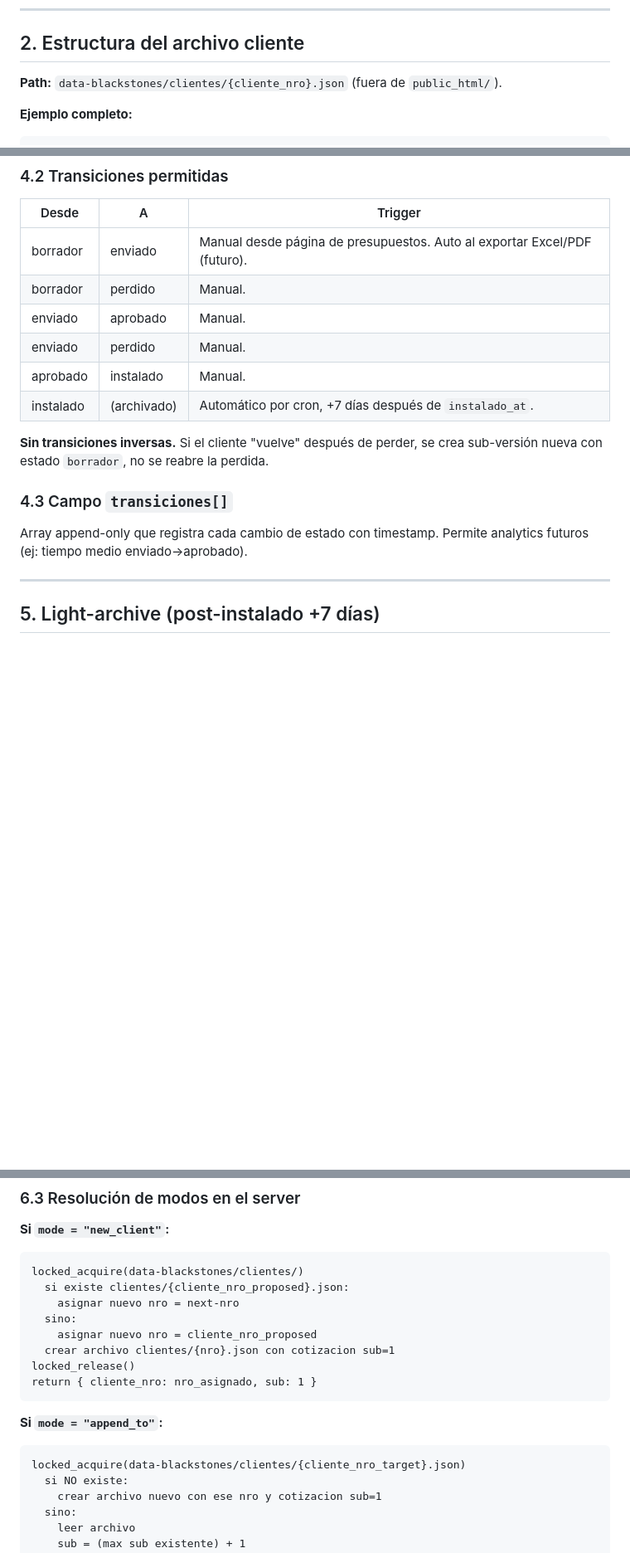
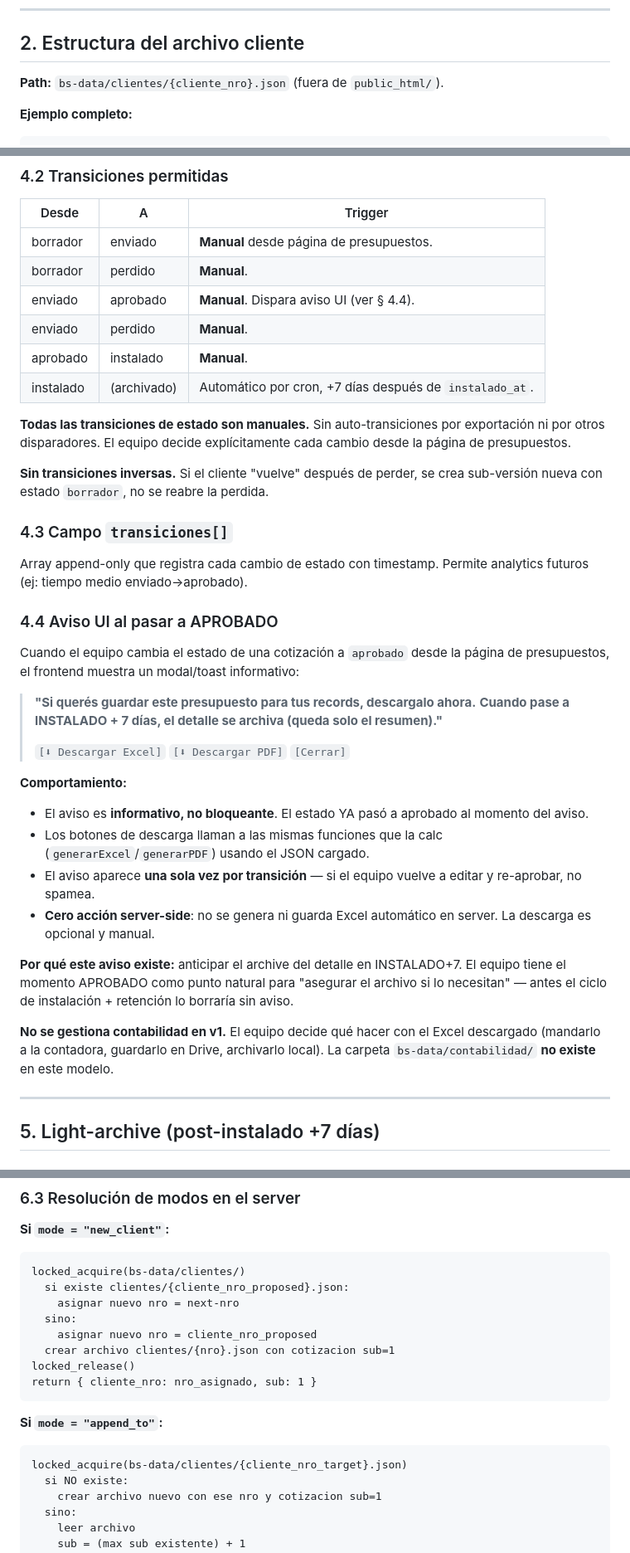
Before and after one commit to dmuziottisosa/blackstones, a Markdown page: 03-product/calculadora/json-contract-v1.md, 3 parts joined by grey strips. Shown at 83% size. GitHub-like rendering; blank space fills up the shorter version.

Commit message:
Spec adjustments: rename data dir to bs-data, all states manual, APROBADO warning
Per owner clarifications:
- Data directory renamed from "data-blackstones" to "bs-data" (shorter,
  same security stance: lives outside public_html/).
- All state transitions are 100% manual (removed the "auto-trigger to
  enviado on export" idea). The team decides explicitly each change.
- APROBADO transition shows an informational UI modal/toast: reminds
  the team to download the Excel/PDF for their records before the
  light-archive in INSTALADO+7 days. The modal includes inline
  download buttons. ZERO server-side automation: nothing is saved
  automatically to a contabilidad folder. The team handles
  accounting outside this system in v1.

The contabilidad folder concept is deferred — not part of v1. If
later the owner wants automatic accounting export, that's a separate
decision-log entry.

https://claude.ai/code/session_01TUWwssyPrEWNP5HjZcoMDv

````diff
--- a/03-product/calculadora/json-contract-v1.md
+++ b/03-product/calculadora/json-contract-v1.md
@@ -33,7 +33,7 @@ La calc **propone** un N° (auto-incremento). El server, con flock, **asigna** e
 
 ## 2. Estructura del archivo cliente
 
-**Path:** `data-blackstones/clientes/{cliente_nro}.json` (fuera de `public_html/`).
+**Path:** `bs-data/clientes/{cliente_nro}.json` (fuera de `public_html/`).
 
 **Ejemplo completo:**
 
@@ -224,18 +224,39 @@ Campos específicos:
 
 | Desde | A | Trigger |
 |---|---|---|
-| borrador | enviado | Manual desde página de presupuestos. Auto al exportar Excel/PDF (futuro). |
-| borrador | perdido | Manual. |
-| enviado | aprobado | Manual. |
-| enviado | perdido | Manual. |
-| aprobado | instalado | Manual. |
+| borrador | enviado | **Manual** desde página de presupuestos. |
+| borrador | perdido | **Manual**. |
+| enviado | aprobado | **Manual**. Dispara aviso UI (ver § 4.4). |
+| enviado | perdido | **Manual**. |
+| aprobado | instalado | **Manual**. |
 | instalado | (archivado) | Automático por cron, +7 días después de `instalado_at`. |
+
+**Todas las transiciones de estado son manuales.** Sin auto-transiciones por exportación ni por otros disparadores. El equipo decide explícitamente cada cambio desde la página de presupuestos.
 
 **Sin transiciones inversas.** Si el cliente "vuelve" después de perder, se crea sub-versión nueva con estado `borrador`, no se reabre la perdida.
 
 ### 4.3 Campo `transiciones[]`
 
 Array append-only que registra cada cambio de estado con timestamp. Permite analytics futuros (ej: tiempo medio enviado→aprobado).
+
+### 4.4 Aviso UI al pasar a APROBADO
+
+Cuando el equipo cambia el estado de una cotización a `aprobado` desde la página de presupuestos, el frontend muestra un modal/toast informativo:
+
+> **"Si querés guardar este presupuesto para tus records, descargalo ahora.**
+> **Cuando pase a INSTALADO + 7 días, el detalle se archiva (queda solo el resumen)."**
+>
+> `[⬇ Descargar Excel]` `[⬇ Descargar PDF]` `[Cerrar]`
+
+**Comportamiento:**
+- El aviso es **informativo, no bloqueante**. El estado YA pasó a aprobado al momento del aviso.
+- Los botones de descarga llaman a las mismas funciones que la calc (`generarExcel`/`generarPDF`) usando el JSON cargado.
+- El aviso aparece **una sola vez por transición** — si el equipo vuelve a editar y re-aprobar, no spamea.
+- **Cero acción server-side**: no se genera ni guarda Excel automático en server. La descarga es opcional y manual.
+
+**Por qué este aviso existe:** anticipar el archive del detalle en INSTALADO+7. El equipo tiene el momento APROBADO como punto natural para "asegurar el archivo si lo necesitan" — antes el ciclo de instalación + retención lo borraría sin aviso.
+
+**No se gestiona contabilidad en v1.** El equipo decide qué hacer con el Excel descargado (mandarlo a la contadora, guardarlo en Drive, archivarlo local). La carpeta `bs-data/contabilidad/` **no existe** en este modelo.
 
 ---
 
@@ -318,7 +339,7 @@ El payload del POST a `save.php` incluye:
 
 **Si `mode = "new_client"`:**
 ```
-locked_acquire(data-blackstones/clientes/)
+locked_acquire(bs-data/clientes/)
   si existe clientes/{cliente_nro_proposed}.json:
     asignar nuevo nro = next-nro
   sino:
@@ -330,7 +351,7 @@ return { cliente_nro: nro_asignado, sub: 1 }
 
 **Si `mode = "append_to"`:**
 ```
-locked_acquire(data-blackstones/clientes/{cliente_nro_target}.json)
+locked_acquire(bs-data/clientes/{cliente_nro_target}.json)
   si NO existe:
     crear archivo nuevo con ese nro y cotizacion sub=1
   sino:
````
Also changed, not shown: other parts of 03-product/calculadora/json-contract-v1.md (+2 -2 lines), 01-strategy/decision-log/2026-05-02-implementar-registry-presupuestos.md (+4 -4 lines).
